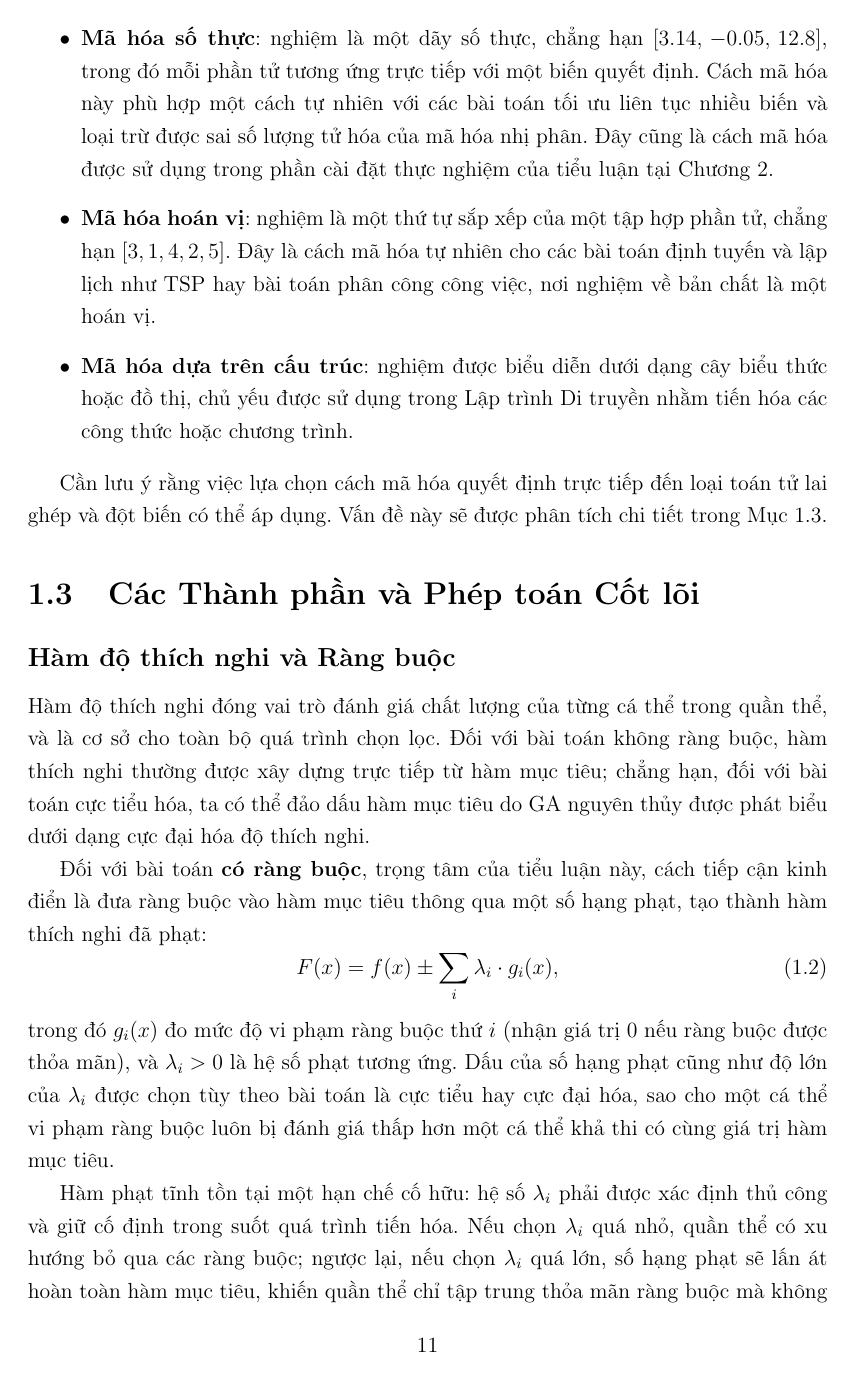
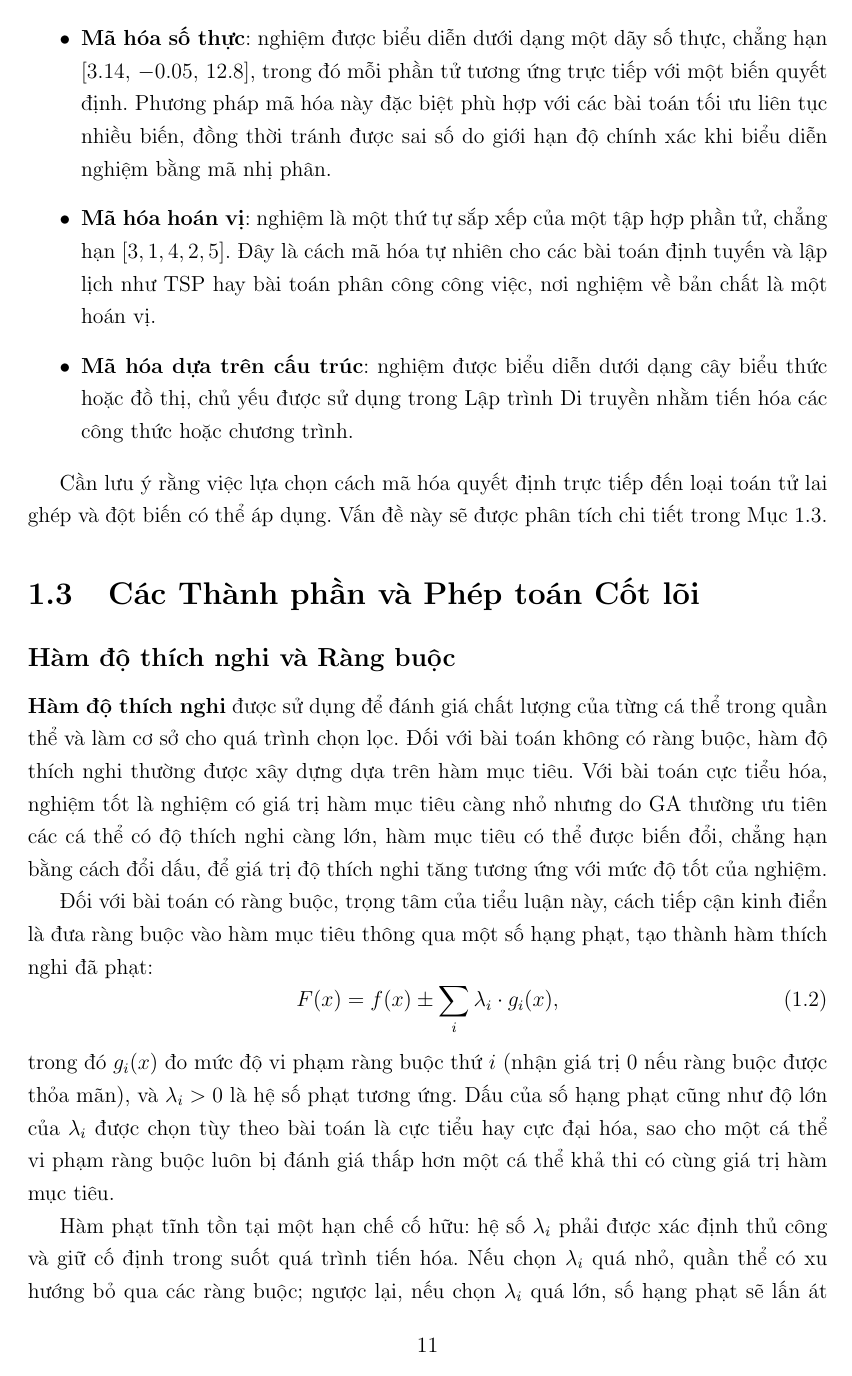
Before and after one commit to thiennguyen37-qn/Optimization-Theory---Genetic-Algorithm, a LaTeX thesis (report/REPORT.tex, which reads report/chapters/chuong1_co_so_ly_thuyet.tex): page 12 of 50. Compiled offline with pdfLaTeX.

Commit message:
Fix wording in Chapter 1 and the terminology glossary
Rewrite the GP intro sentence, the real-value encoding bullet, and the
fitness-function opening paragraph per review feedback; drop stray
bold on "có ràng buộc"; and correct Memetic Algorithm's translation
in the glossary.

Co-Authored-By: Claude Sonnet 5 <noreply@anthropic.com>

```diff
--- a/report/chapters/chuong1_co_so_ly_thuyet.tex
+++ b/report/chapters/chuong1_co_so_ly_thuyet.tex
@@ -197,13 +199,12 @@ nhất được trình bày như sau.
     điển do Holland đề xuất, phù hợp với các bài toán rời rạc hoặc
     logic. Tuy nhiên, khi áp dụng cho biến số thực, cách mã hóa này
     đòi hỏi một bước rời rạc hóa, làm giảm độ chính xác của nghiệm.
-    \item \textbf{Mã hóa số thực}: nghiệm là
-    một dãy số thực, chẳng hạn $[3.14,\, -0.05,\, 12.8]$, trong đó mỗi
-    phần tử tương ứng trực tiếp với một biến quyết định. Cách mã hóa
-    này phù hợp một cách tự nhiên với các bài toán tối ưu liên tục
-    nhiều biến và loại trừ được sai số lượng tử hóa của mã hóa nhị
-    phân. Đây cũng là cách mã hóa được sử dụng trong phần cài đặt thực
-    nghiệm của tiểu luận tại Chương~\ref{chap:ung-dung}.
+    \item \textbf{Mã hóa số thực}: nghiệm được biểu diễn dưới dạng một
+    dãy số thực, chẳng hạn $[3.14,\, -0.05,\, 12.8]$, trong đó mỗi phần
+    tử tương ứng trực tiếp với một biến quyết định. Phương pháp mã hóa
+    này đặc biệt phù hợp với các bài toán tối ưu liên tục nhiều biến,
+    đồng thời tránh được sai số do giới hạn độ chính xác khi biểu diễn
+    nghiệm bằng mã nhị phân.
     \item \textbf{Mã hóa hoán vị}: nghiệm là
     một thứ tự sắp xếp của một tập hợp phần tử, chẳng hạn
     $[3, 1, 4, 2, 5]$. Đây là cách mã hóa tự nhiên cho các bài toán
@@ -226,14 +227,16 @@ tích chi tiết trong Mục~\ref{sec:toan-tu-cot-loi}.
 \subsection*{Hàm độ thích nghi và Ràng buộc}
 \label{subsec:ham-thich-nghi}
 
-Hàm độ thích nghi đóng vai trò đánh giá chất lượng của từng cá thể
-trong quần thể, và là cơ sở cho toàn bộ quá trình chọn lọc. Đối với bài
-toán không ràng buộc, hàm thích nghi thường được xây dựng trực tiếp từ
-hàm mục tiêu; chẳng hạn, đối với bài toán cực tiểu hóa, ta có thể đảo
-dấu hàm mục tiêu do GA nguyên thủy được phát biểu dưới dạng cực đại
-hóa độ thích nghi.
+\textbf{Hàm độ thích nghi} được sử dụng để đánh giá chất lượng của
+từng cá thể trong quần thể và làm cơ sở cho quá trình chọn lọc. Đối
+với bài toán không có ràng buộc, hàm độ thích nghi thường được xây
+dựng dựa trên hàm mục tiêu. Với bài toán cực tiểu hóa, nghiệm tốt là
+nghiệm có giá trị hàm mục tiêu càng nhỏ nhưng do GA thường ưu tiên các
+cá thể có độ thích nghi càng lớn, hàm mục tiêu có thể được biến đổi,
+chẳng hạn bằng cách đổi dấu, để giá trị độ thích nghi tăng tương ứng
+với mức độ tốt của nghiệm.
 
-Đối với bài toán \textbf{có ràng buộc}, trọng tâm của tiểu luận này,
+Đối với bài toán có ràng buộc, trọng tâm của tiểu luận này,
 cách tiếp cận kinh điển là đưa ràng buộc vào hàm mục tiêu thông qua một
 số hạng phạt, tạo thành hàm thích nghi đã phạt:
 \begin{equation}
```
Also changed, not shown: report/chapters/danh_muc_thuat_ngu.tex (+1 -1 lines), report/chapters/chuong1_co_so_ly_thuyet.tex (6 more changed lines).
